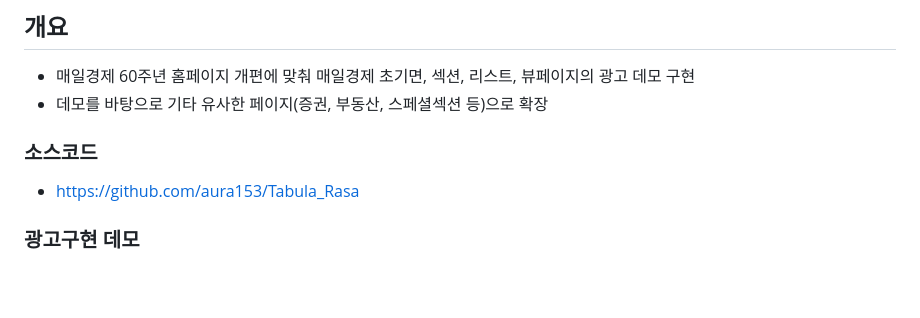
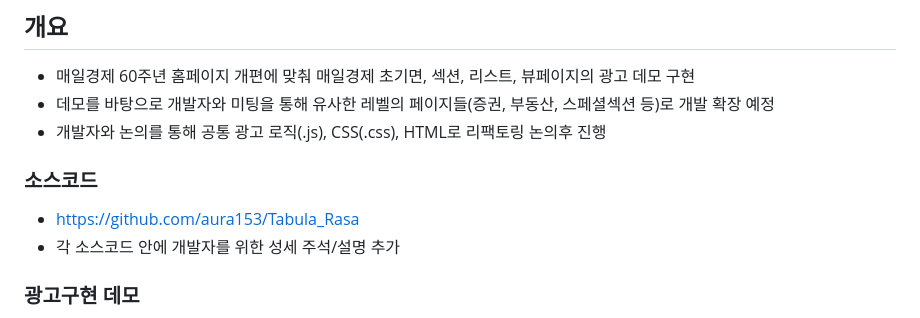
Before and after one commit to aura153/Tabula_Rasa, a Markdown page: docs/Tabula_IMPLEMENTATION_GUIDE.md, the part around the change. Rendered like a GitHub page; blank space fills up the shorter version.

Commit message:
2025.11.25 개요 추가

```diff
--- a/docs/Tabula_IMPLEMENTATION_GUIDE.md
+++ b/docs/Tabula_IMPLEMENTATION_GUIDE.md
@@ -3,10 +3,12 @@
 
 ## 개요
 - 매일경제 60주년 홈페이지 개편에 맞춰 매일경제 초기면, 섹션, 리스트, 뷰페이지의 광고 데모 구현
-- 데모를 바탕으로 기타 유사한 페이지(증권, 부동산, 스페셜섹션 등)으로 확장
+- 데모를 바탕으로 개발자와 미팅을 통해 유사한 레벨의 페이지들(증권, 부동산, 스페셜섹션 등)로 개발 확장 예정
+- 개발자와 논의를 통해 공통 광고 로직(.js), CSS(.css), HTML로 리팩토링 논의후 진행
 
 ### 소스코드
 - https://github.com/aura153/Tabula_Rasa
+- 각 소스코드 안에 개발자를 위한 성세 주석/설명 추가
 
 ### 광고구현 데모
 - 뷰페이지 : https://tabula-rasa-lac.vercel.app/view.html
```
